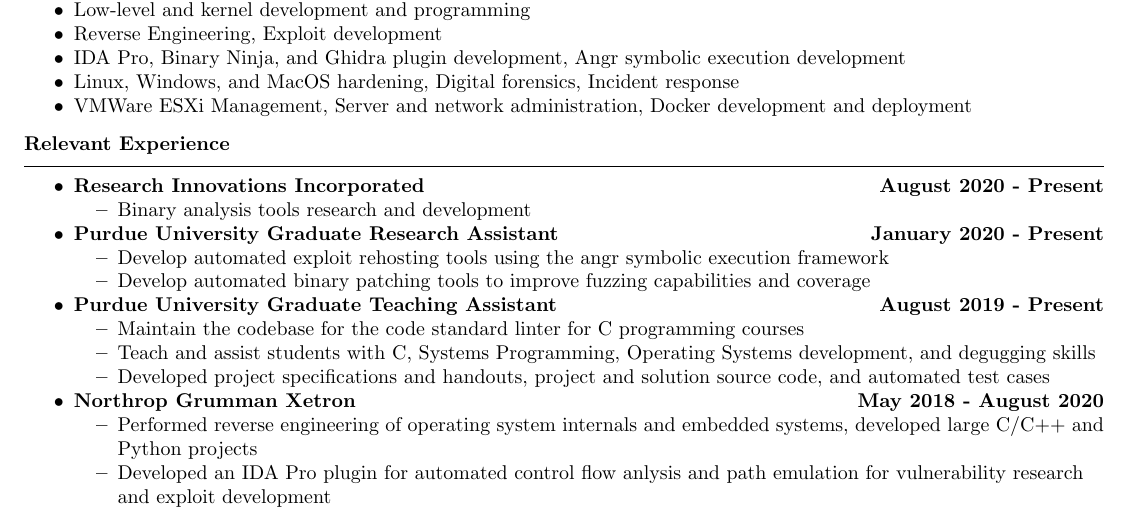
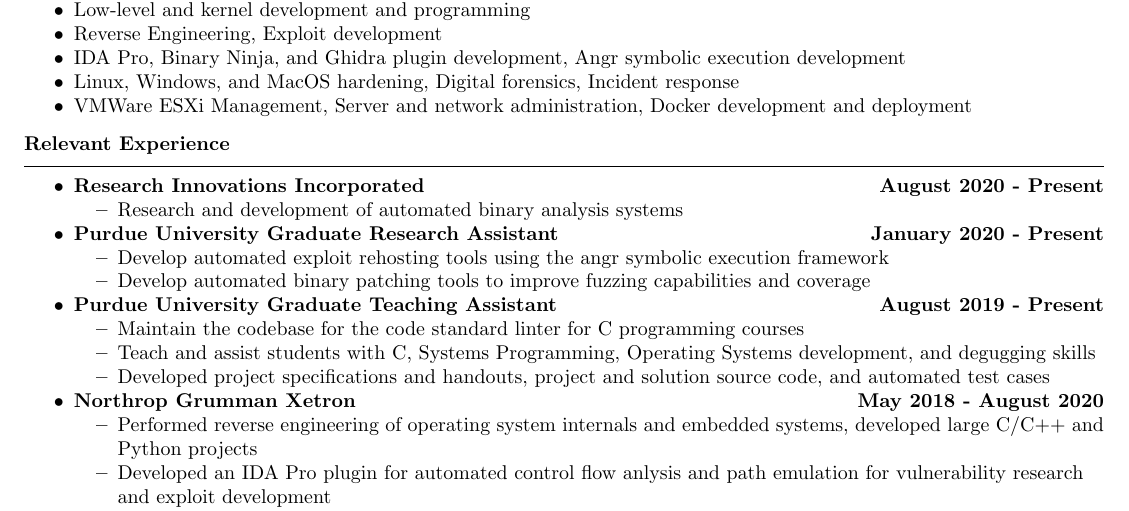
Before and after one commit to novafacing/resumes, a LaTeX document (current.tex): part of the page, cut so that both start at the same text. Compiled offline with pdfLaTeX.

Commit message:
adjust language

```diff
--- a/current.tex
+++ b/current.tex
@@ -49,7 +49,7 @@
 	\begin{itemize}
         \item \textbf{Research Innovations Incorporated} \hfill \textbf{August 2020 - Present} \\
             \begin{itemize}
-                \item Binary analysis tools research and development \\
+                \item Research and development of automated binary analysis systems \\
             \end{itemize}
         \item \textbf{Purdue University Graduate Research Assistant} \hfill \textbf{January 2020 - Present} \\
             \begin{itemize}
```
Also changed, not shown: current.pdf.
